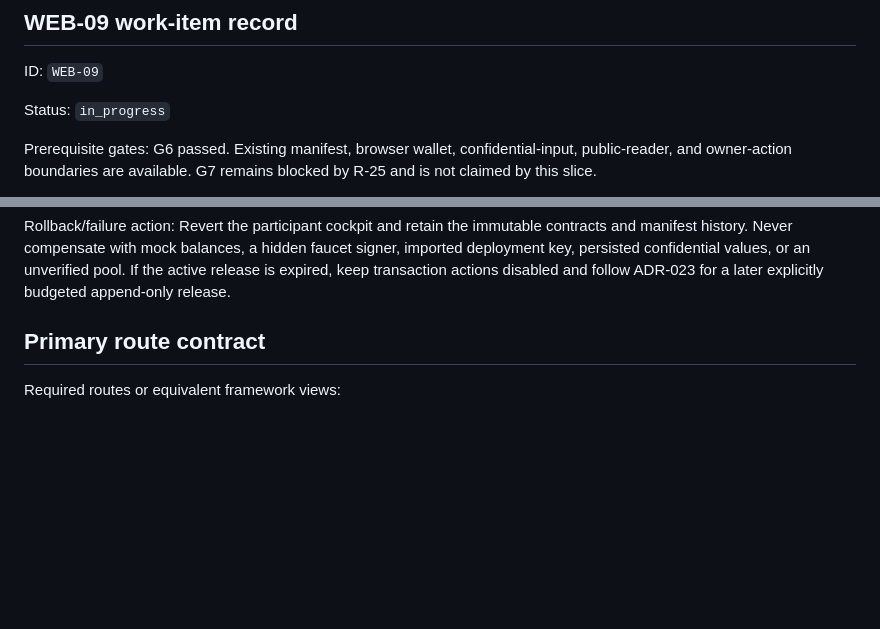
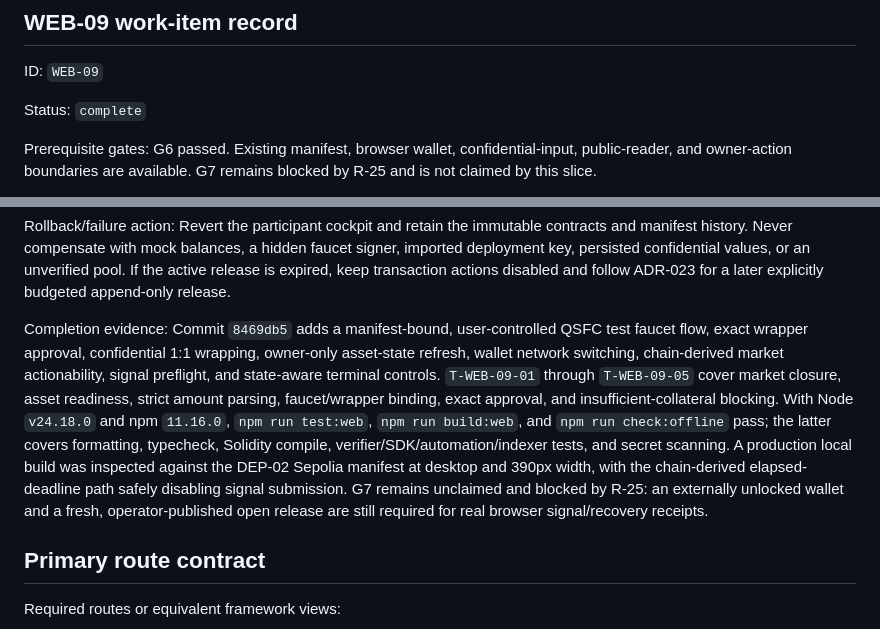
Before and after one commit to thatnghiepfulltime67/QuiteSignal, a Markdown page: docs/plans/03-web-and-read-model.md, 2 parts joined by grey strips. Rendered like a GitHub page; blank space fills up the shorter version.

Commit message:
docs: record participant web completion

```diff
--- a/docs/plans/03-web-and-read-model.md
+++ b/docs/plans/03-web-and-read-model.md
@@ -1108,7 +1108,7 @@ participant experience.
 
 ID: `WEB-09`
 
-Status: `in_progress`
+Status: `complete`
 
 Prerequisite gates: G6 passed. Existing manifest, browser wallet, confidential-input,
 public-reader, and owner-action boundaries are available. G7 remains blocked by R-25
@@ -1174,6 +1174,21 @@ contracts and manifest history. Never compensate with mock balances, a hidden fa
 signer, imported deployment key, persisted confidential values, or an unverified
 pool. If the active release is expired, keep transaction actions disabled and follow
 ADR-023 for a later explicitly budgeted append-only release.
+
+Completion evidence: Commit `8469db5` adds a manifest-bound, user-controlled QSFC
+test faucet flow, exact wrapper approval, confidential 1:1 wrapping, owner-only
+asset-state refresh, wallet network switching, chain-derived market actionability,
+signal preflight, and state-aware terminal controls. `T-WEB-09-01` through
+`T-WEB-09-05` cover market closure, asset readiness, strict amount parsing,
+faucet/wrapper binding, exact approval, and insufficient-collateral blocking. With
+Node `v24.18.0` and npm `11.16.0`, `npm run test:web`, `npm run build:web`, and
+`npm run check:offline` pass; the latter covers formatting, typecheck, Solidity
+compile, verifier/SDK/automation/indexer tests, and secret scanning. A production
+local build was inspected against the DEP-02 Sepolia manifest at desktop and 390px
+width, with the chain-derived elapsed-deadline path safely disabling signal
+submission. G7 remains unclaimed and blocked by R-25: an externally unlocked wallet
+and a fresh, operator-published open release are still required for real browser
+signal/recovery receipts.
 
 ## Primary route contract
 
```
